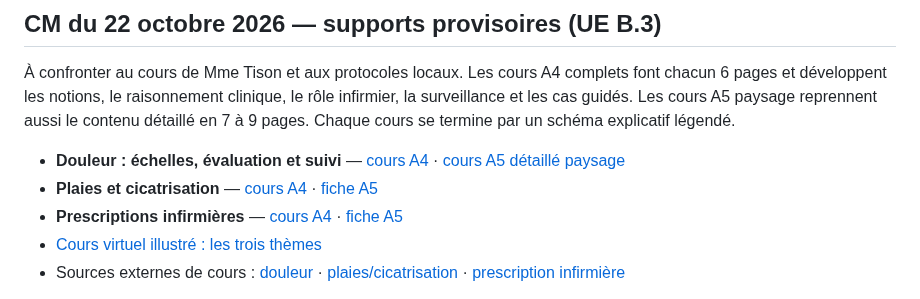
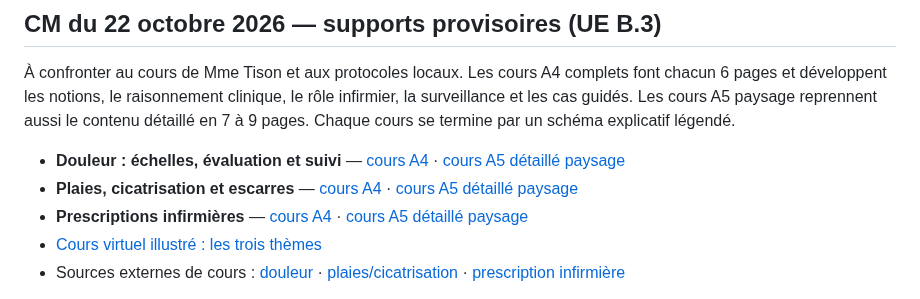
Before and after one commit to emilebrandibas-arch/Classeur-ifsi-2026, a Markdown page: sommaires/UE_B3_S1_2026.md, the part around the change. GitHub-like rendering.

Commit message:
Préciser les formats A5 détaillés au sommaire

```diff
--- a/sommaires/UE_B3_S1_2026.md
+++ b/sommaires/UE_B3_S1_2026.md
@@ -56,8 +56,8 @@ Les prélèvements sont regroupés par nature d’échantillon : sang/tubes, uri
 À confronter au cours de Mme Tison et aux protocoles locaux. Les cours A4 complets font chacun 6 pages et développent les notions, le raisonnement clinique, le rôle infirmier, la surveillance et les cas guidés. Les cours A5 paysage reprennent aussi le contenu détaillé en 7 à 9 pages. Chaque cours se termine par un schéma explicatif légendé.
 
 - **Douleur : échelles, évaluation et suivi** — [cours A4](https://drive.google.com/file/d/1SAo2_4kXraG4-orRe6bzbs9n4VjKioyj/view) · [cours A5 détaillé paysage](https://drive.google.com/file/d/140yxjRl4pL_FmrMwo4z2ZzZ2Zbqg6AIG/view)
-- **Plaies et cicatrisation** — [cours A4](https://drive.google.com/file/d/1PGMEy2SMPKdeWt7xHXmYhKXs9y5FJIAv/view) · [fiche A5](https://drive.google.com/file/d/1_p-z4O2RwPeEfR9akyAMHsWF6oqAIB30/view)
-- **Prescriptions infirmières** — [cours A4](https://drive.google.com/file/d/1_gpHSOtNYWTJtkj9IBD9WOD_gKkWatkG/view) · [fiche A5](https://drive.google.com/file/d/1SjzLeoeQiGLUHB5vqTA6m5zgOLiSj_ae/view)
+- **Plaies, cicatrisation et escarres** — [cours A4](https://drive.google.com/file/d/1PGMEy2SMPKdeWt7xHXmYhKXs9y5FJIAv/view) · [cours A5 détaillé paysage](https://drive.google.com/file/d/1_p-z4O2RwPeEfR9akyAMHsWF6oqAIB30/view)
+- **Prescriptions infirmières** — [cours A4](https://drive.google.com/file/d/1_gpHSOtNYWTJtkj9IBD9WOD_gKkWatkG/view) · [cours A5 détaillé paysage](https://drive.google.com/file/d/1SjzLeoeQiGLUHB5vqTA6m5zgOLiSj_ae/view)
 - [Cours virtuel illustré : les trois thèmes](../cours/UE_B3_CM_Douleur_Plaies_Prescriptions_2026-10-22.html)
 - Sources externes de cours : [douleur](https://innovaweb.fr/fr/kit/templates/ifsi-soins-palliatifs/douleur-fin-de-vie) · [plaies/cicatrisation](https://innovaweb.fr/fr/kit/templates/ifsi-processus-traumatiques/plaies-cicatrisation) · [prescription infirmière](https://innovaweb.fr/fr/kit/templates/ifsi-droit-responsabilite/prescription-infirmiere)
 
```
